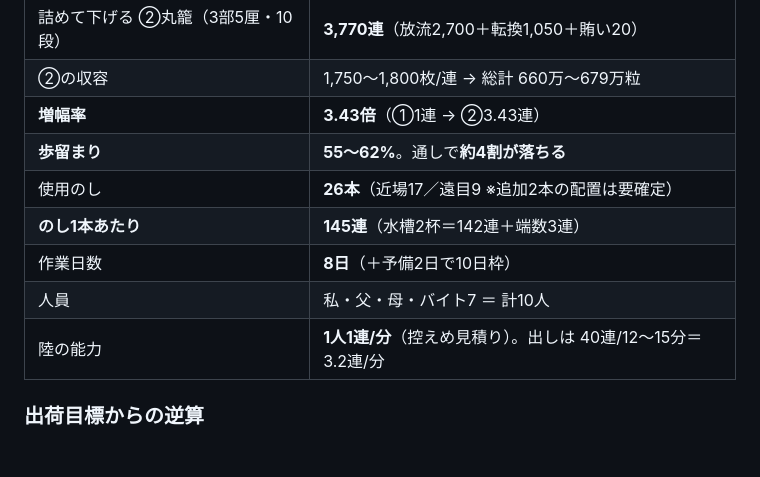
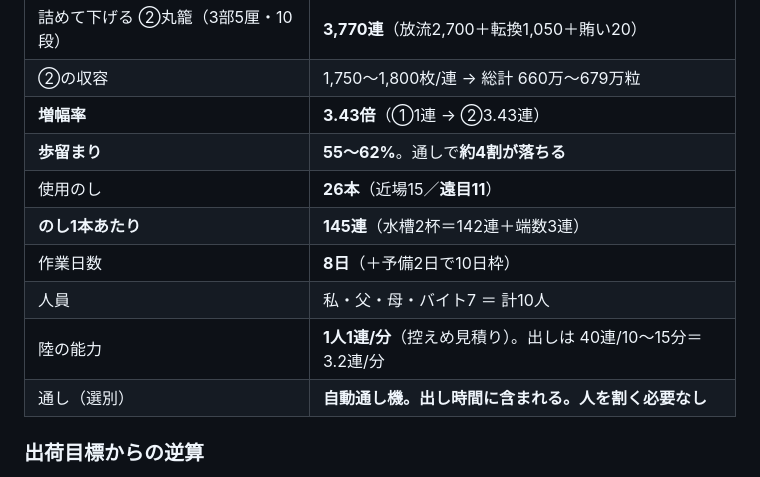
Before and after one commit to kanesaaita/hotate-yoshoku, a Markdown page: docs/plans/2026_本どり作業計画.md, the part around one of its changes. Rendered like a GitHub page; blank space fills up the shorter version.

```diff
--- a/docs/plans/2026_本どり作業計画.md
+++ b/docs/plans/2026_本どり作業計画.md
@@ -15,11 +15,12 @@
 | ②の収容 | 1,750〜1,800枚/連 → 総計 660万〜679万粒 |
 | **増幅率** | **3.43倍**（①1連 → ②3.43連） |
 | **歩留まり** | **55〜62%**。通しで**約4割が落ちる** |
-| 使用のし | **26本**（近場17／遠目9 ※追加2本の配置は要確定） |
+| 使用のし | **26本**（近場15／**遠目11**） |
 | **のし1本あたり** | **145連**（水槽2杯＝142連＋端数3連） |
 | 作業日数 | **8日**（＋予備2日で10日枠） |
 | 人員 | 私・父・母・バイト7 ＝ 計10人 |
-| 陸の能力 | **1人1連/分**（控えめ見積り）。出しは 40連/12〜15分＝3.2連/分 |
+| 陸の能力 | **1人1連/分**（控えめ見積り）。出しは 40連/10〜15分＝3.2連/分 |
+| 通し（選別） | **自動通し機。出し時間に含まれる。人を割く必要なし** |
 
 ### 出荷目標からの逆算
 
```
Also changed, not shown: other parts of docs/plans/2026_本どり作業計画.md (+30 -11 lines).
